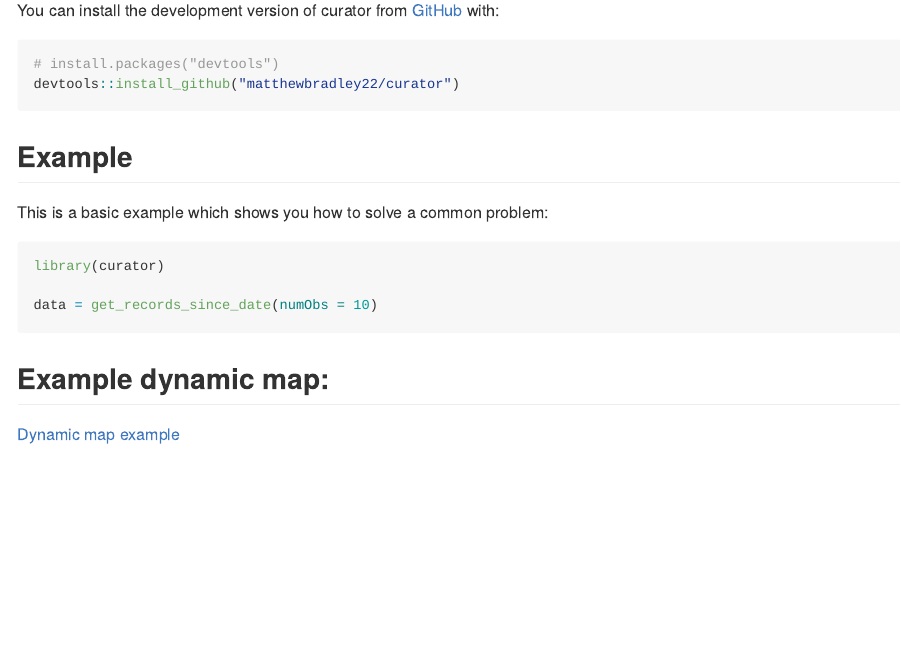
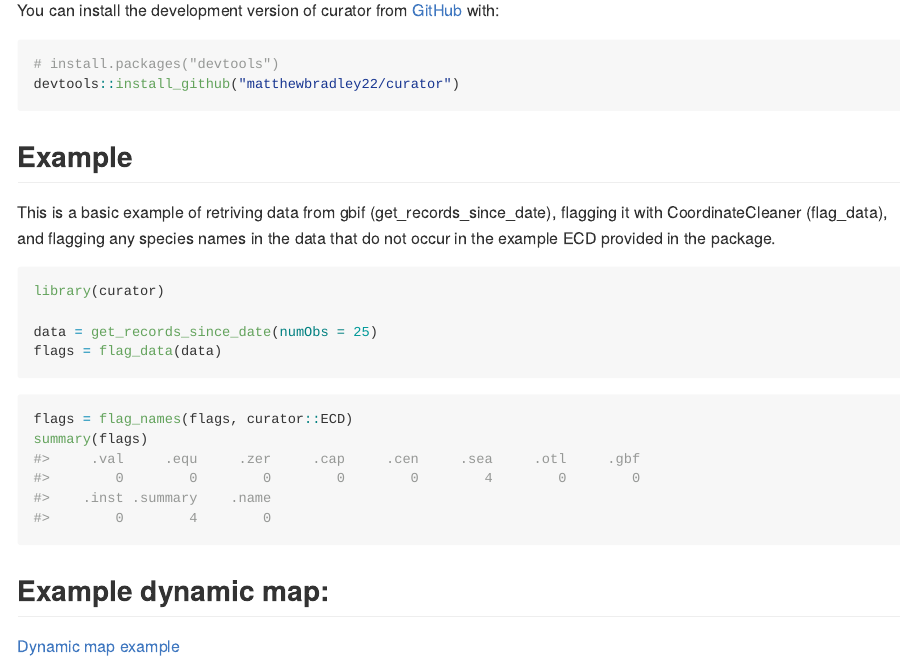
Before and after one commit to matthewbradley22/curator, an R Markdown document (README.Rmd): the page in a window 1100 px wide, from 270 px down. The pictures show the output file README.md that the author committed with the source, drawn offline in the style of GitHub.

Commit message:
new commit

````diff
--- a/README.Rmd
+++ b/README.Rmd
@@ -33,13 +33,18 @@ devtools::install_github("matthewbradley22/curator")
 
 ## Example
 
-This is a basic example which shows you how to solve a common problem:
+This is a basic example of retriving data from gbif (get_records_since_date), flagging it with CoordinateCleaner (flag_data), and flagging any species names in the data that do not occur in the example ECD provided in the package.
 
-```{r example}
+```{r example, message=FALSE, warning=FALSE, results = FALSE}
 library(curator)
 
-data = get_records_since_date(numObs = 10)
+data = get_records_since_date(numObs = 25)
+flags = flag_data(data)
+```
 
+```{r}
+flags = flag_names(flags, curator::ECD)
+summary(flags)
 ```
 
 ## Example dynamic map:
````
Also changed, not shown: README.md.
